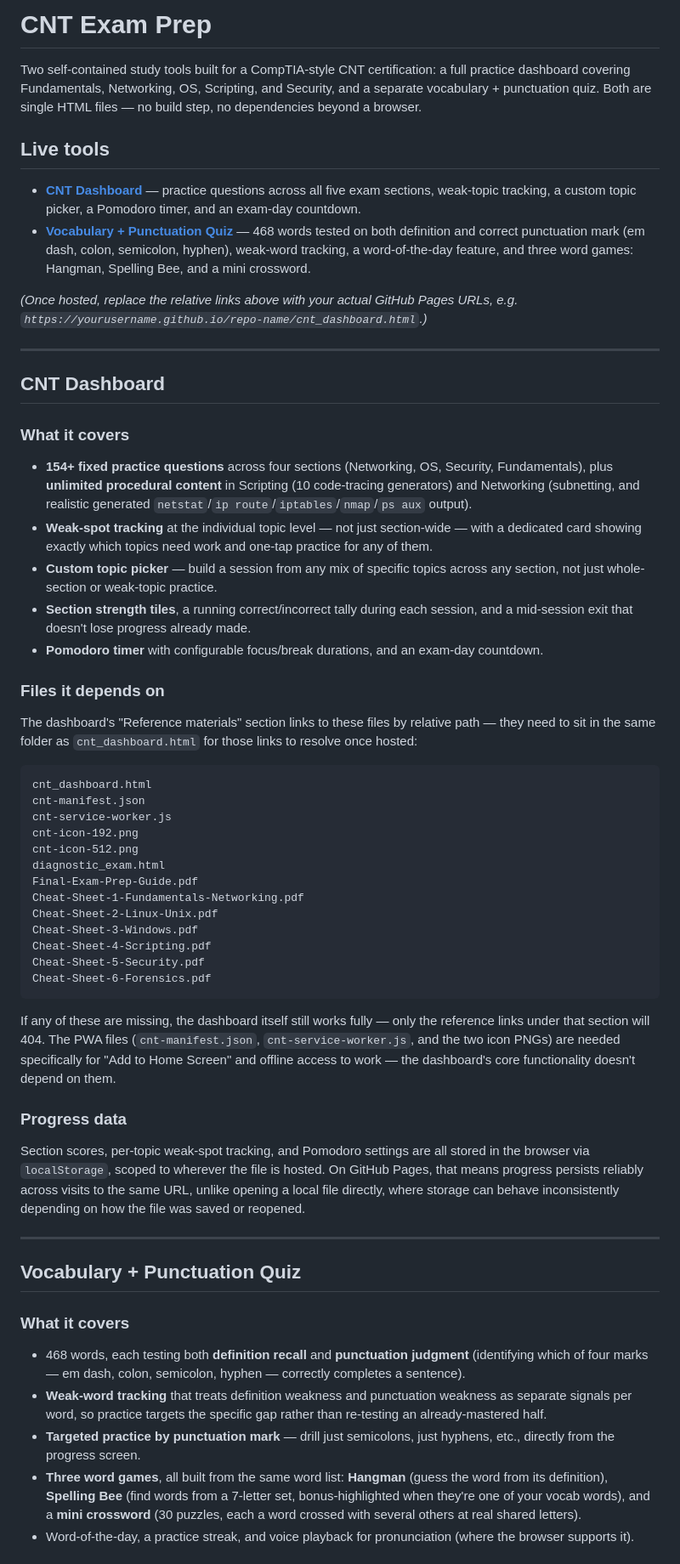
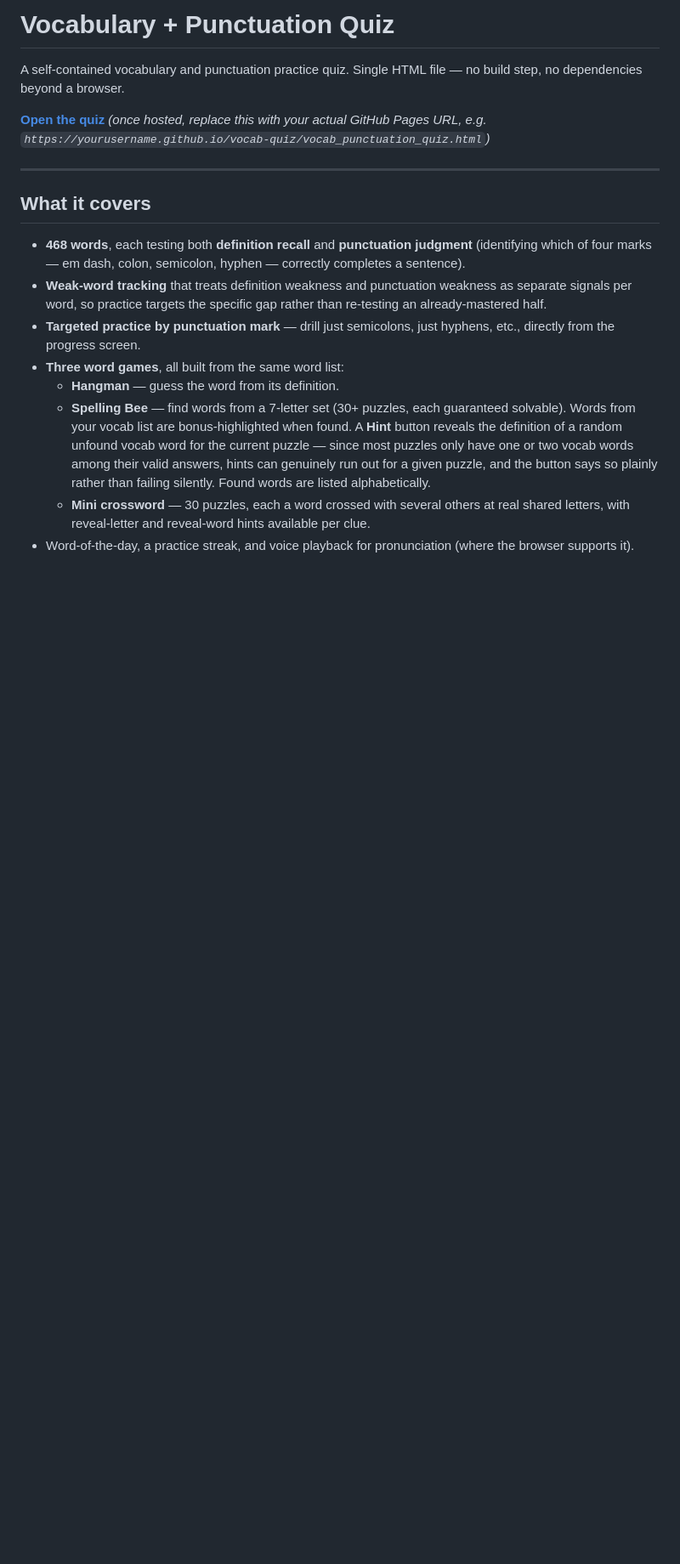
Before and after one commit to r7d2jzv2g8-dot/vocab-quiz, a Markdown page: README.md, the part around one of its changes. Shown at 85% size. Rendered like a GitHub page; blank space fills up the shorter version.

````diff
--- a/README.md
+++ b/README.md
@@ -1,57 +1,19 @@
-# CNT Exam Prep
+# Vocabulary + Punctuation Quiz
 
-Two self-contained study tools built for a CompTIA-style CNT certification: a full practice dashboard covering Fundamentals, Networking, OS, Scripting, and Security, and a separate vocabulary + punctuation quiz. Both are single HTML files — no build step, no dependencies beyond a browser.
+A self-contained vocabulary and punctuation practice quiz. Single HTML file — no build step, no dependencies beyond a browser.
 
-## Live tools
-
-- **[CNT Dashboard](./cnt_dashboard.html)** — practice questions across all five exam sections, weak-topic tracking, a custom topic picker, a Pomodoro timer, and an exam-day countdown.
-- **[Vocabulary + Punctuation Quiz](./vocab_punctuation_quiz.html)** — 468 words tested on both definition and correct punctuation mark (em dash, colon, semicolon, hyphen), weak-word tracking, a word-of-the-day feature, and three word games: Hangman, Spelling Bee, and a mini crossword.
-
-*(Once hosted, replace the relative links above with your actual GitHub Pages URLs, e.g. `https://yourusername.github.io/repo-name/cnt_dashboard.html`.)*
+**[Open the quiz](./vocab_punctuation_quiz.html)** *(once hosted, replace this with your actual GitHub Pages URL, e.g. `https://yourusername.github.io/vocab-quiz/vocab_punctuation_quiz.html`)*
 
 ---
 
-## CNT Dashboard
+## What it covers
 
-### What it covers
-- **154+ fixed practice questions** across four sections (Networking, OS, Security, Fundamentals), plus **unlimited procedural content** in Scripting (10 code-tracing generators) and Networking (subnetting, and realistic generated `netstat`/`ip route`/`iptables`/`nmap`/`ps aux` output).
-- **Weak-spot tracking** at the individual topic level — not just section-wide — with a dedicated card showing exactly which topics need work and one-tap practice for any of them.
-- **Custom topic picker** — build a session from any mix of specific topics across any section, not just whole-section or weak-topic practice.
-- **Section strength tiles**, a running correct/incorrect tally during each session, and a mid-session exit that doesn't lose progress already made.
-- **Pomodoro timer** with configurable focus/break durations, and an exam-day countdown.
-
-### Files it depends on
-The dashboard's "Reference materials" section links to these files by relative path — they need to sit in the same folder as `cnt_dashboard.html` for those links to resolve once hosted:
-
-```
-cnt_dashboard.html
-cnt-manifest.json
-cnt-service-worker.js
-cnt-icon-192.png
-cnt-icon-512.png
-diagnostic_exam.html
-Final-Exam-Prep-Guide.pdf
-Cheat-Sheet-1-Fundamentals-Networking.pdf
-Cheat-Sheet-2-Linux-Unix.pdf
-Cheat-Sheet-3-Windows.pdf
-Cheat-Sheet-4-Scripting.pdf
-Cheat-Sheet-5-Security.pdf
-Cheat-Sheet-6-Forensics.pdf
-```
-
-If any of these are missing, the dashboard itself still works fully — only the reference links under that section will 404. The PWA files (`cnt-manifest.json`, `cnt-service-worker.js`, and the two icon PNGs) are needed specifically for "Add to Home Screen" and offline access to work — the dashboard's core functionality doesn't depend on them.
-
-### Progress data
-Section scores, per-topic weak-spot tracking, and Pomodoro settings are all stored in the browser via `localStorage`, scoped to wherever the file is hosted. On GitHub Pages, that means progress persists reliably across visits to the same URL, unlike opening a local file directly, where storage can behave inconsistently depending on how the file was saved or reopened.
-
----
-
-## Vocabulary + Punctuation Quiz
-
-### What it covers
-- 468 words, each testing both **definition recall** and **punctuation judgment** (identifying which of four marks — em dash, colon, semicolon, hyphen — correctly completes a sentence).
+- **468 words**, each testing both **definition recall** and **punctuation judgment** (identifying which of four marks — em dash, colon, semicolon, hyphen — correctly completes a sentence).
 - **Weak-word tracking** that treats definition weakness and punctuation weakness as separate signals per word, so practice targets the specific gap rather than re-testing an already-mastered half.
 - **Targeted practice by punctuation mark** — drill just semicolons, just hyphens, etc., directly from the progress screen.
-- **Three word games**, all built from the same word list: **Hangman** (guess the word from its definition), **Spelling Bee** (find words from a 7-letter set, bonus-highlighted when they're one of your vocab words), and a **mini crossword** (30 puzzles, each a word crossed with several others at real shared letters).
+- **Three word games**, all built from the same word list:
+  - **Hangman** — guess the word from its definition.
+  - **Spelling Bee** — find words from a 7-letter set (30+ puzzles, each guaranteed solvable). Words from your vocab list are bonus-highlighted when found. A **Hint** button reveals the definition of a random unfound vocab word for the current puzzle — since most puzzles only have one or two vocab words among their valid answers, hints can genuinely run out for a given puzzle, and the button says so plainly rather than failing silently. Found words are listed alphabetically.
+  - **Mini crossword** — 30 puzzles, each a word crossed with several others at real shared letters, with reveal-letter and reveal-word hints available per clue.
 - Word-of-the-day, a practice streak, and voice playback for pronunciation (where the browser supports it).
 
````
Also changed, not shown: other parts of README.md (+97 -15 lines).
